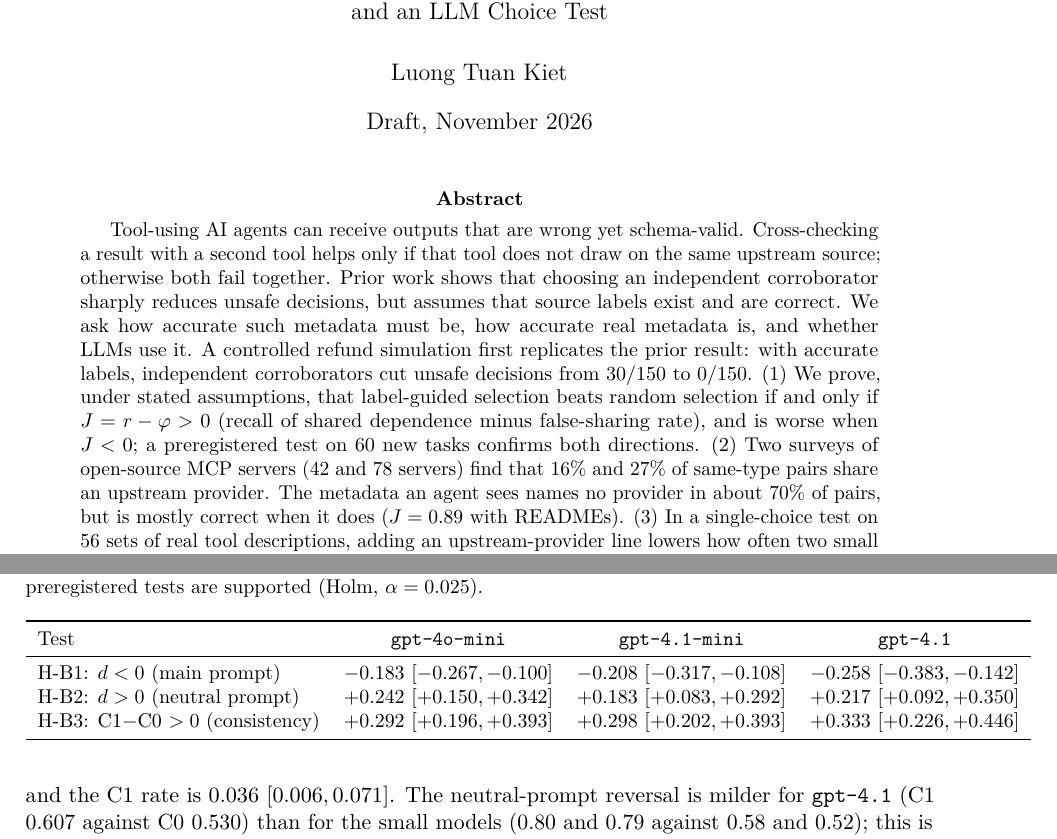
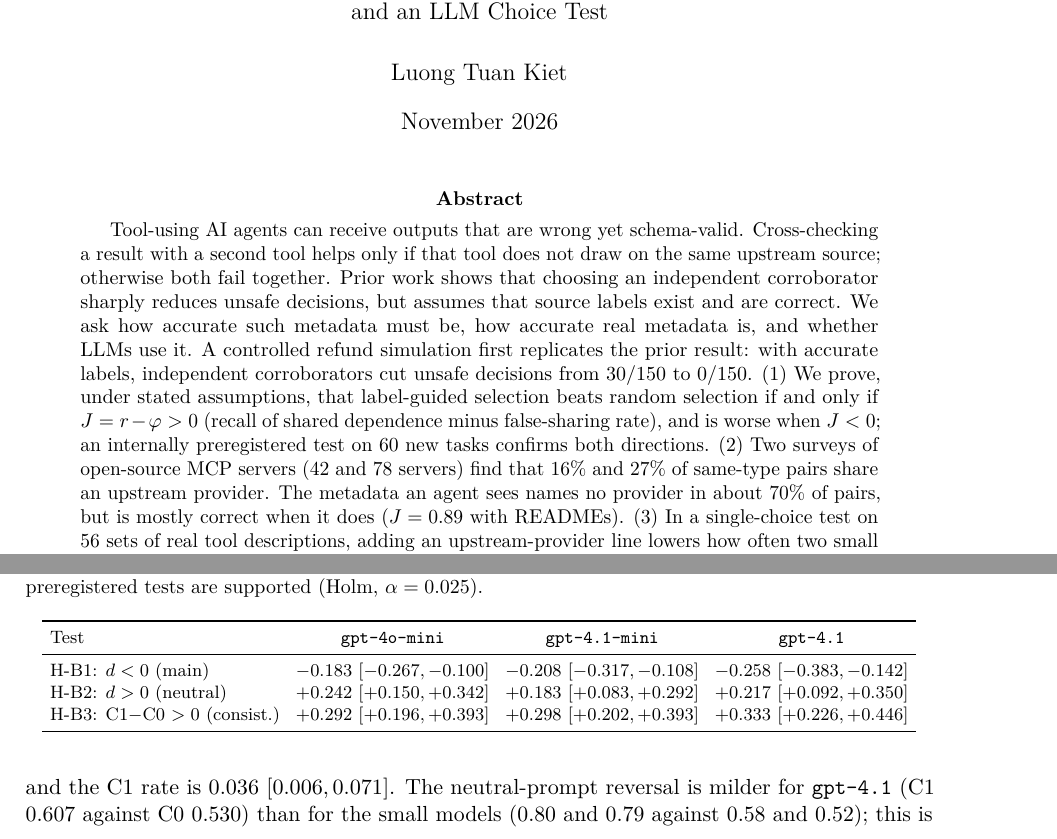
Before and after one commit to tuankiet18/reliable-tool-using-agents, a LaTeX paper (projects/reliable-tool-using-ai-agents/paper/latex/main.tex, which reads projects/reliable-tool-using-ai-agents/paper/latex/sections/00-front.tex, projects/reliable-tool-using-ai-agents/paper/latex/sections/06b-rq4-llm-choice.tex): two parts of pages 1 and 11 of 14, joined at a grey line, cut so that both start at the same text. Compiled offline with pdfLaTeX.

Commit message:
paper: final review fixes (table width, date, wording, internal preregistration)
Fix the overfull label-inversion table, drop Draft from the date, say internally preregistered in the abstract, use the table CIs for H-A2, remove a gendered pronoun, note that the Qwen diagnostic is not reported here, and say stored instead of released in the reproducibility section. Numbers checked against analysis.json and analysis_b.json.

```diff
--- a/projects/reliable-tool-using-ai-agents/paper/latex/sections/00-front.tex
+++ b/projects/reliable-tool-using-ai-agents/paper/latex/sections/00-front.tex
@@ -1,14 +1,14 @@
 \title{When Does Failure-Domain Metadata Help Tool-Using AI Agents?\\[4pt]
 \large A Label-Quality Condition, Two Surveys of MCP Server Metadata,\\ and an LLM Choice Test}
 \author{Luong Tuan Kiet}
-\date{Draft, November 2026}
+\date{November 2026}
 
 \maketitle
 
 \begin{abstract}
 Tool-using AI agents can receive outputs that are wrong yet schema-valid. Cross-checking a result with a second tool helps only if that tool does not draw on the same upstream source; otherwise both fail together. Prior work shows that choosing an independent corroborator sharply reduces unsafe decisions, but assumes that source labels exist and are correct. We ask how accurate such metadata must be, how accurate real metadata is, and whether LLMs use it.
 A controlled refund simulation first replicates the prior result: with accurate labels, independent corroborators cut unsafe decisions from 30/150 to 0/150.
-(1)~We prove, under stated assumptions, that label-guided selection beats random selection if and only if $J = r - \varphi > 0$ (recall of shared dependence minus false-sharing rate), and is worse when $J<0$; a preregistered test on 60 new tasks confirms both directions.
+(1)~We prove, under stated assumptions, that label-guided selection beats random selection if and only if $J = r - \varphi > 0$ (recall of shared dependence minus false-sharing rate), and is worse when $J<0$; an internally preregistered test on 60 new tasks confirms both directions.
 (2)~Two surveys of open-source MCP servers (42 and 78 servers) find that 16\% and 27\% of same-type pairs share an upstream provider. The metadata an agent sees names no provider in about 70\% of pairs, but is mostly correct when it does ($J=0.89$ with READMEs).
 (3)~In a single-choice test on 56 sets of real tool descriptions, adding an upstream-provider line lowers how often two small LLMs pick a same-provider corroborator, from 0.423 to 0.107 and from 0.339 to 0.054, when the prompt asks for independence, but raises it to about 0.80 under a neutral prompt. A label-inversion experiment on three models shows that they act on the label's value: they avoid the candidate carrying the primary's provider when asked for independence, and pick same-provider tools 0.86--0.92 of the time when asked for consistency (all 11 preregistered tests supported).
 The bottleneck is therefore \emph{missing} rather than wrong metadata, and a label helps only if the agent is told to look for an independent source.
--- a/projects/reliable-tool-using-ai-agents/paper/latex/sections/06b-rq4-llm-choice.tex
+++ b/projects/reliable-tool-using-ai-agents/paper/latex/sections/06b-rq4-llm-choice.tex
@@ -49,14 +49,15 @@ Experiment 1 leaves open why the neutral prompt reverses the effect. If the mode
 \centering
 \caption{Label inversion: $d$ and the consistency-prompt contrast, with 95\% bootstrap CIs. All eleven preregistered tests are supported (Holm, $\alpha=0.025$).}
 \label{tab:rq3b}
-\small
+\footnotesize
+\setlength{\tabcolsep}{4pt}
 \begin{tabular}{lccc}
 \toprule
 Test & \code{gpt-4o-mini} & \code{gpt-4.1-mini} & \code{gpt-4.1} \\
 \midrule
-H-B1: $d<0$ (main prompt) & $-0.183$ [$-0.267,-0.100$] & $-0.208$ [$-0.317,-0.108$] & $-0.258$ [$-0.383,-0.142$] \\
-H-B2: $d>0$ (neutral prompt) & $+0.242$ [$+0.150,+0.342$] & $+0.183$ [$+0.083,+0.292$] & $+0.217$ [$+0.092,+0.350$] \\
-H-B3: C1$-$C0 $>0$ (consistency) & $+0.292$ [$+0.196,+0.393$] & $+0.298$ [$+0.202,+0.393$] & $+0.333$ [$+0.226,+0.446$] \\
+H-B1: $d<0$ (main) & $-0.183$ [$-0.267,-0.100$] & $-0.208$ [$-0.317,-0.108$] & $-0.258$ [$-0.383,-0.142$] \\
+H-B2: $d>0$ (neutral) & $+0.242$ [$+0.150,+0.342$] & $+0.183$ [$+0.083,+0.292$] & $+0.217$ [$+0.092,+0.350$] \\
+H-B3: C1$-$C0 $>0$ (consist.) & $+0.292$ [$+0.196,+0.393$] & $+0.298$ [$+0.202,+0.393$] & $+0.333$ [$+0.226,+0.446$] \\
 \bottomrule
 \end{tabular}
 \end{table}
```
Also changed, not shown: log.md (+1 -0 lines), projects/reliable-tool-using-ai-agents/paper/latex/sections/06-rq3-surveys.tex (+1 -1 lines), projects/reliable-tool-using-ai-agents/paper/latex/sections/08-threats.tex (+1 -1 lines), projects/reliable-tool-using-ai-agents/paper/latex/sections/10-reproducibility.tex (+1 -1 lines), projects/reliable-tool-using-ai-agents/paper/latex/sections/06b-rq4-llm-choice.tex (2 more changed lines).
